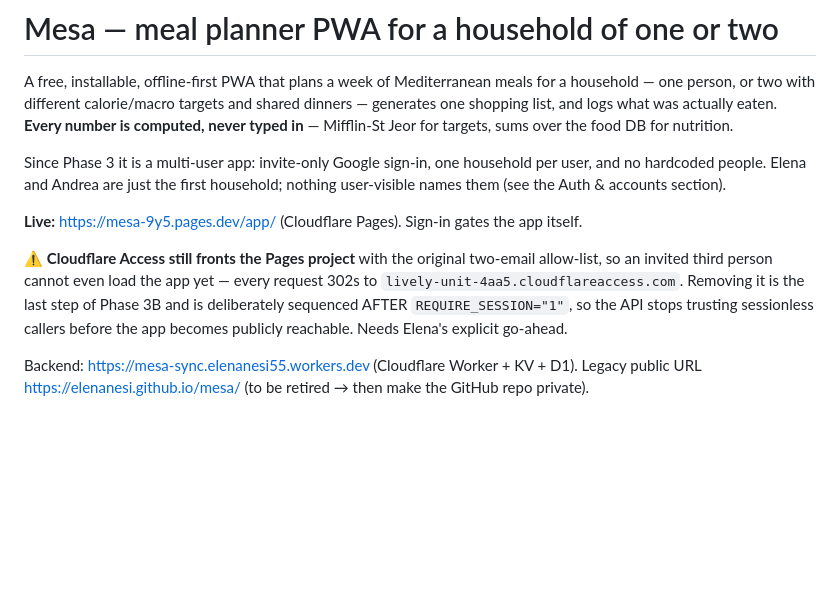
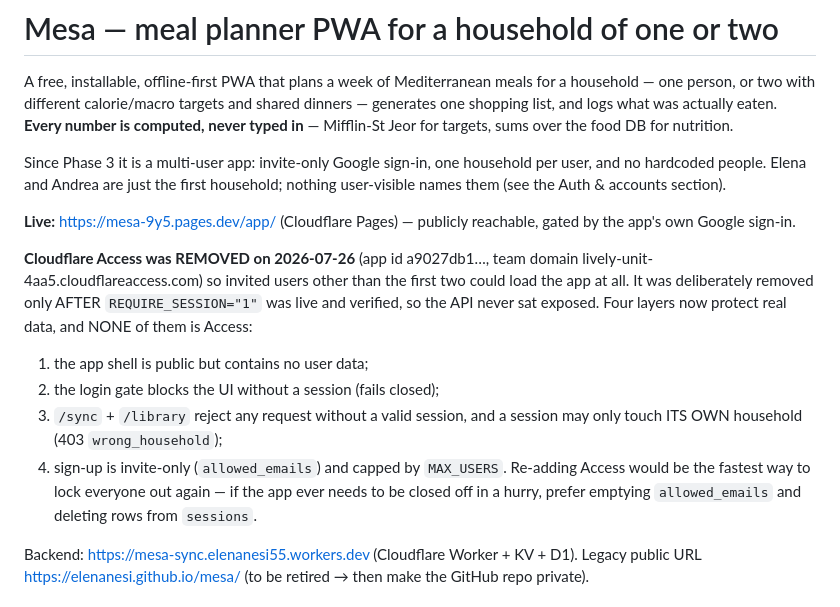
Before and after one commit to elenanesi/mesa, a Markdown page: README.md, the part around the change. Rendered like a GitHub page; blank space fills up the shorter version.

Commit message:
Remove Cloudflare Access from Pages; document the four layers that replace it
Access was the reason no invited user besides the original two could load the
app at all. Removed only after REQUIRE_SESSION=1 was live and verified, so the
API was never exposed in between. Verified after removal: the app shell serves
200 publicly with the login gate and its static sign-in button present, while a
sessionless /sync still returns 401 session_required and sign-up remains
invite-only.

Co-Authored-By: Claude Fable 5 <noreply@anthropic.com>

```diff
--- a/README.md
+++ b/README.md
@@ -6,14 +6,22 @@ Since Phase 3 it is a multi-user app: invite-only Google sign-in, one household
 per user, and no hardcoded people. Elena and Andrea are just the first
 household; nothing user-visible names them (see the Auth & accounts section).
 
-**Live:** https://mesa-9y5.pages.dev/app/ (Cloudflare Pages). Sign-in gates the app itself.
+**Live:** https://mesa-9y5.pages.dev/app/ (Cloudflare Pages) — publicly reachable, gated
+by the app's own Google sign-in.
 
-⚠️ **Cloudflare Access still fronts the Pages project** with the original
-two-email allow-list, so an invited third person cannot even load the app yet —
-every request 302s to `lively-unit-4aa5.cloudflareaccess.com`. Removing it is
-the last step of Phase 3B and is deliberately sequenced AFTER
-`REQUIRE_SESSION="1"`, so the API stops trusting sessionless callers before the
-app becomes publicly reachable. Needs Elena's explicit go-ahead.
+**Cloudflare Access was REMOVED on 2026-07-26** (app id a9027db1…, team domain
+lively-unit-4aa5.cloudflareaccess.com) so invited users other than the first two
+could load the app at all. It was deliberately removed only AFTER
+`REQUIRE_SESSION="1"` was live and verified, so the API never sat exposed. Four
+layers now protect real data, and NONE of them is Access:
+1. the app shell is public but contains no user data;
+2. the login gate blocks the UI without a session (fails closed);
+3. `/sync` + `/library` reject any request without a valid session, and a session
+   may only touch ITS OWN household (403 `wrong_household`);
+4. sign-up is invite-only (`allowed_emails`) and capped by `MAX_USERS`.
+Re-adding Access would be the fastest way to lock everyone out again — if the app
+ever needs to be closed off in a hurry, prefer emptying `allowed_emails` and
+deleting rows from `sessions`.
 
 Backend: https://mesa-sync.elenanesi55.workers.dev (Cloudflare Worker + KV + D1). Legacy public URL https://elenanesi.github.io/mesa/ (to be retired → then make the GitHub repo private).
 
```
